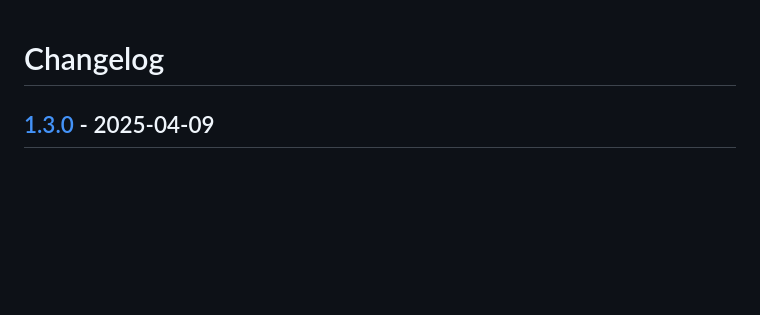
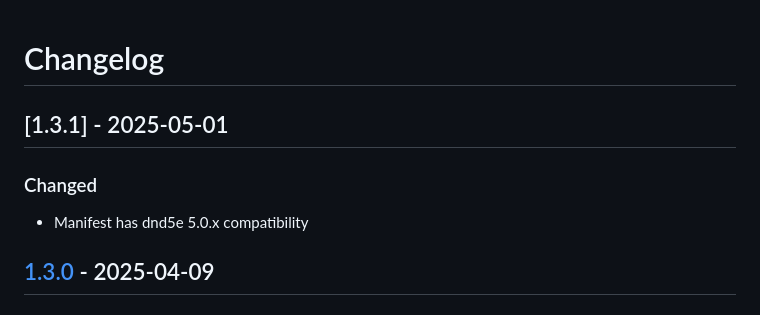
Before and after one commit to surged20/wjmais, a Markdown page: CHANGELOG.md, the part around the change printed below. Rendered like a GitHub page; blank space fills up the shorter version.

Commit message:
CHANGELOG: updates for v1.3.1

```diff
--- a/CHANGELOG.md
+++ b/CHANGELOG.md
@@ -1,4 +1,9 @@
 # Changelog
+## [1.3.1] - 2025-05-01
+
+### Changed
+
+- Manifest has dnd5e 5.0.x compatibility
 
 ## [1.3.0] - 2025-04-09
 
```
Also changed, not shown: other parts of CHANGELOG.md (+2 -1 lines).
